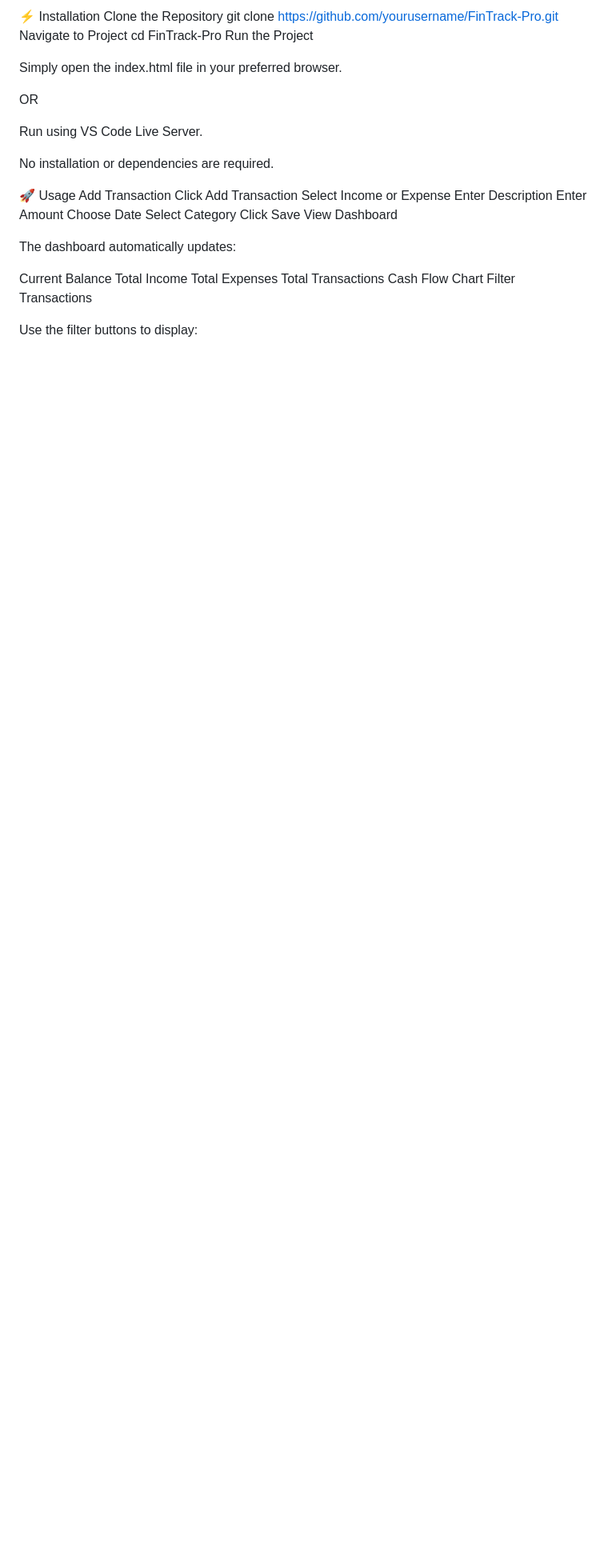
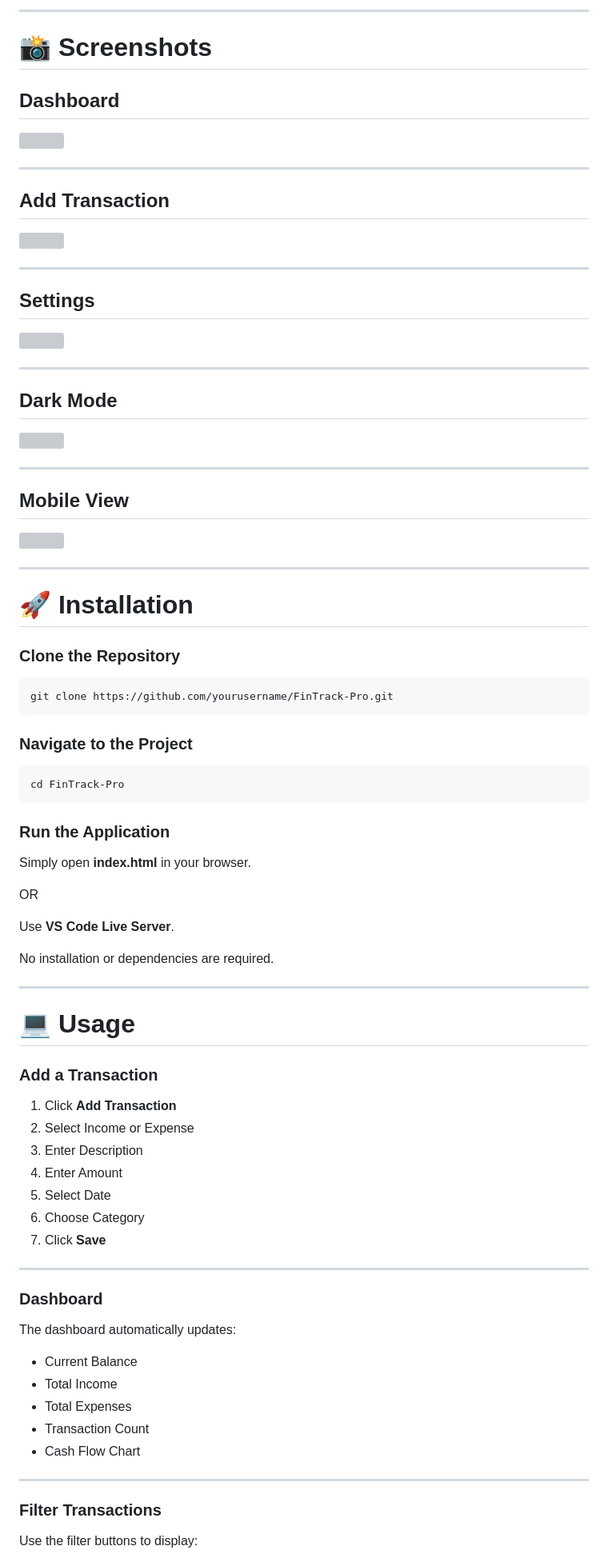
Before and after one commit to saurabh-kulavi-git/FineTrack-Pro, a Markdown page: README.md, the part around one of its changes. Shown at 80% size. Rendered like a GitHub page; blank space fills up the shorter version; grey boxes are pictures that could not be loaded.

Commit message:
Revise README for clarity and additional details
Updated README.md to enhance project description, features, installation instructions, and usage guidelines.

````diff
--- a/README.md
+++ b/README.md
@@ -97,38 +151,91 @@ FinTrack-Pro/
 
-⚡ Installation
-Clone the Repository
+---
+
+# 📸 Screenshots
+
+## Dashboard
+
+<img src="screenshots/dashboard.png" width="100%">
+
+---
+
+## Add Transaction
+
+<img src="screenshots/add-transaction.png" width="100%">
+
+---
+
+## Settings
+
+<img src="screenshots/settings.png" width="100%">
+
+---
+
+## Dark Mode
+
+<img src="screenshots/dark-mode.png" width="100%">
+
+---
+
+## Mobile View
+
+<img src="screenshots/mobile.png" width="40%">
+
+---
+
+# 🚀 Installation
+
+### Clone the Repository
+
+```bash
 git clone https://github.com/yourusername/FinTrack-Pro.git
-Navigate to Project
+```
+
+### Navigate to the Project
+
+```bash
 cd FinTrack-Pro
-Run the Project
+```
 
-Simply open the index.html file in your preferred browser.
+### Run the Application
+
+Simply open **index.html** in your browser.
 
 OR
 
-Run using VS Code Live Server.
+Use **VS Code Live Server**.
 
 No installation or dependencies are required.
 
-🚀 Usage
-Add Transaction
-Click Add Transaction
-Select Income or Expense
-Enter Description
-Enter Amount
-Choose Date
-Select Category
-Click Save
-View Dashboard
+---
+
+# 💻 Usage
+
+### Add a Transaction
+
+1. Click **Add Transaction**
+2. Select Income or Expense
+3. Enter Description
+4. Enter Amount
+5. Select Date
+6. Choose Category
+7. Click **Save**
+
+---
+
+### Dashboard
 
 The dashboard automatically updates:
 
-Current Balance
-Total Income
-Total Expenses
-Total Transactions
-Cash Flow Chart
-Filter Transactions
+- Current Balance
+- Total Income
+- Total Expenses
+- Transaction Count
+- Cash Flow Chart
+
+---
+
+### Filter Transactions
 
 Use the filter buttons to display:
 
````
Also changed, not shown: other parts of README.md (+301 -163 lines).
